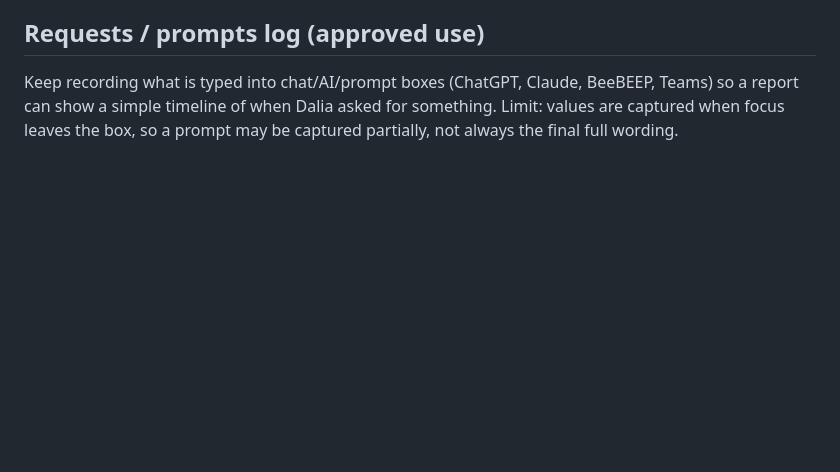
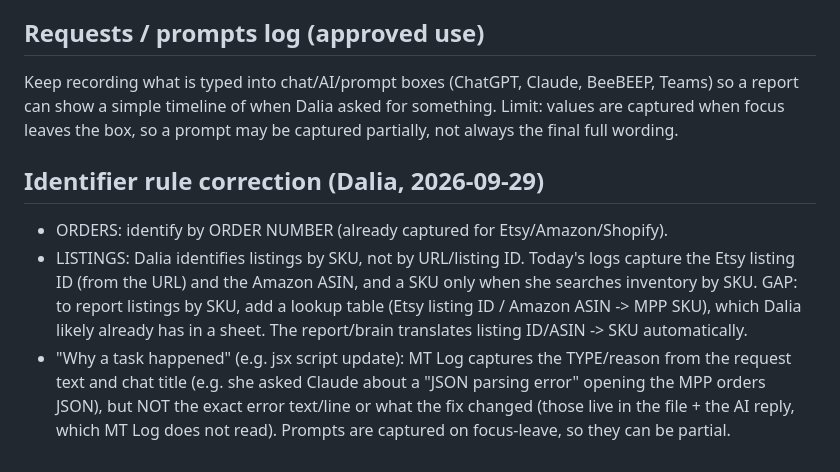
Before and after one commit to modernpinkpaper/Test, a Markdown page: docs/VISION_AND_PLANS.md, the part around the change. Drawn GitHub-style; blank space fills up the shorter version.

Commit message:
Docs: identifier rule - listings by SKU (need listing/ASIN->SKU lookup), orders by number
Also notes MT Log captures the reason/type of a task (e.g. a JSON
parsing error prompting a script update) but not the exact error text
or the fix contents.

Co-Authored-By: Claude Opus 4.8 <noreply@anthropic.com>
Claude-Session: https://claude.ai/code/session_01WiMvjntpvmQPjDSDc9ZY9Z

```diff
--- a/docs/VISION_AND_PLANS.md
+++ b/docs/VISION_AND_PLANS.md
@@ -223,3 +223,14 @@ can separate "Dalia did X" from "Claude did X for her". Also useful for honest t
 Keep recording what is typed into chat/AI/prompt boxes (ChatGPT, Claude, BeeBEEP, Teams) so a report can
 show a simple timeline of when Dalia asked for something. Limit: values are captured when focus leaves
 the box, so a prompt may be captured partially, not always the final full wording.
+
+## Identifier rule correction (Dalia, 2026-09-29)
+- ORDERS: identify by ORDER NUMBER (already captured for Etsy/Amazon/Shopify).
+- LISTINGS: Dalia identifies listings by SKU, not by URL/listing ID. Today's logs capture the Etsy
+  listing ID (from the URL) and the Amazon ASIN, and a SKU only when she searches inventory by SKU.
+  GAP: to report listings by SKU, add a lookup table (Etsy listing ID / Amazon ASIN -> MPP SKU), which
+  Dalia likely already has in a sheet. The report/brain translates listing ID/ASIN -> SKU automatically.
+- "Why a task happened" (e.g. jsx script update): MT Log captures the TYPE/reason from the request text
+  and chat title (e.g. she asked Claude about a "JSON parsing error" opening the MPP orders JSON), but
+  NOT the exact error text/line or what the fix changed (those live in the file + the AI reply, which
+  MT Log does not read). Prompts are captured on focus-leave, so they can be partial.
```
